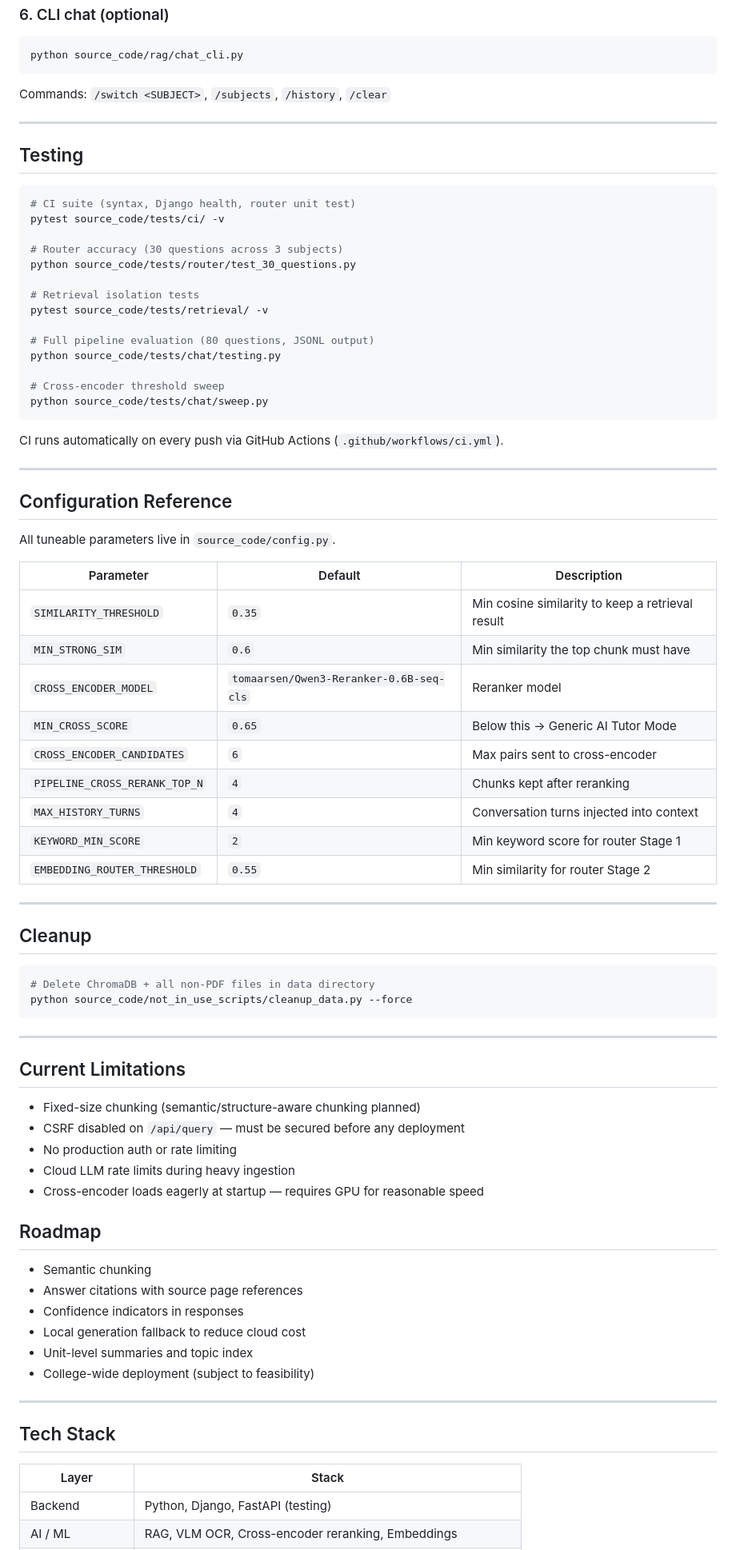
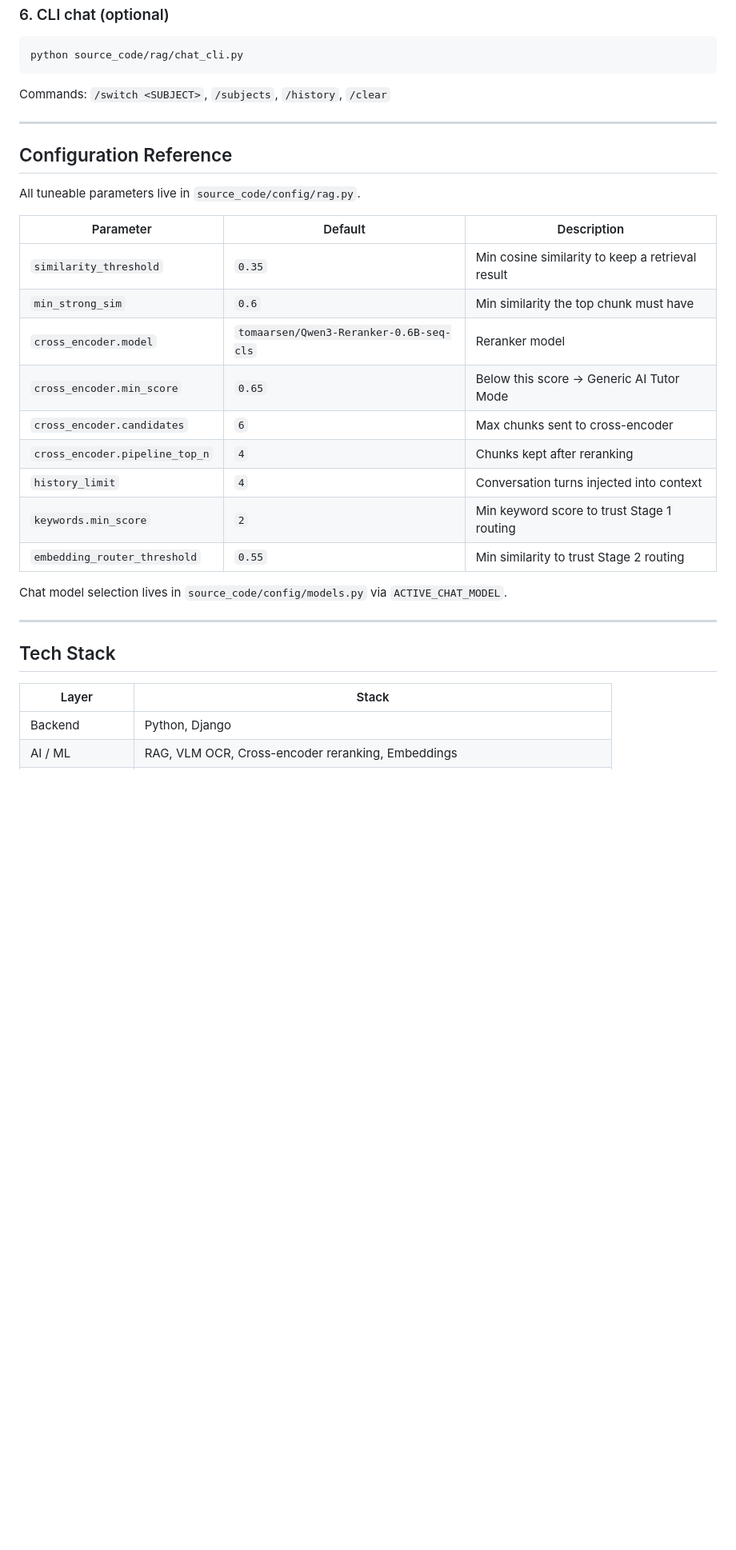
Before and after one commit to git-pratap-shrey/uniAI, a Markdown page: README.md, the part around one of its changes. Shown at 80% size. GitHub-like rendering; blank space fills up the shorter version.

````diff
--- a/README.md
+++ b/README.md
@@ -340,72 +300,23 @@ Commands: `/switch <SUBJECT>`, `/subjects`, `/history`, `/clear`
 
 ---
 
-## Testing
-
-```bash
-# CI suite (syntax, Django health, router unit test)
-pytest source_code/tests/ci/ -v
-
-# Router accuracy (30 questions across 3 subjects)
-python source_code/tests/router/test_30_questions.py
-
-# Retrieval isolation tests
-pytest source_code/tests/retrieval/ -v
-
-# Full pipeline evaluation (80 questions, JSONL output)
-python source_code/tests/chat/testing.py
-
-# Cross-encoder threshold sweep
-python source_code/tests/chat/sweep.py
-```
-
-CI runs automatically on every push via GitHub Actions (`.github/workflows/ci.yml`).
-
----
-
 ## Configuration Reference
 
-All tuneable parameters live in `source_code/config.py`.
+All tuneable parameters live in `source_code/config/rag.py`.
 
 | Parameter | Default | Description |
 |---|---|---|
-| `SIMILARITY_THRESHOLD` | `0.35` | Min cosine similarity to keep a retrieval result |
-| `MIN_STRONG_SIM` | `0.6` | Min similarity the top chunk must have |
-| `CROSS_ENCODER_MODEL` | `tomaarsen/Qwen3-Reranker-0.6B-seq-cls` | Reranker model |
-| `MIN_CROSS_SCORE` | `0.65` | Below this → Generic AI Tutor Mode |
-| `CROSS_ENCODER_CANDIDATES` | `6` | Max pairs sent to cross-encoder |
-| `PIPELINE_CROSS_RERANK_TOP_N` | `4` | Chunks kept after reranking |
-| `MAX_HISTORY_TURNS` | `4` | Conversation turns injected into context |
-| `KEYWORD_MIN_SCORE` | `2` | Min keyword score for router Stage 1 |
-| `EMBEDDING_ROUTER_THRESHOLD` | `0.55` | Min similarity for router Stage 2 |
+| `similarity_threshold` | `0.35` | Min cosine similarity to keep a retrieval result |
+| `min_strong_sim` | `0.6` | Min similarity the top chunk must have |
+| `cross_encoder.model` | `tomaarsen/Qwen3-Reranker-0.6B-seq-cls` | Reranker model |
+| `cross_encoder.min_score` | `0.65` | Below this score → Generic AI Tutor Mode |
+| `cross_encoder.candidates` | `6` | Max chunks sent to cross-encoder |
+| `cross_encoder.pipeline_top_n` | `4` | Chunks kept after reranking |
+| `history_limit` | `4` | Conversation turns injected into context |
+| `keywords.min_score` | `2` | Min keyword score to trust Stage 1 routing |
+| `embedding_router_threshold` | `0.55` | Min similarity to trust Stage 2 routing |
 
----
-
-## Cleanup
-
-```bash
-# Delete ChromaDB + all non-PDF files in data directory
-python source_code/not_in_use_scripts/cleanup_data.py --force
-```
-
----
-
-## Current Limitations
-
-- Fixed-size chunking (semantic/structure-aware chunking planned)
-- CSRF disabled on `/api/query` — must be secured before any deployment
-- No production auth or rate limiting
-- Cloud LLM rate limits during heavy ingestion
-- Cross-encoder loads eagerly at startup — requires GPU for reasonable speed
-
-## Roadmap
-
-- Semantic chunking
-- Answer citations with source page references
-- Confidence indicators in responses
-- Local generation fallback to reduce cloud cost
-- Unit-level summaries and topic index
-- College-wide deployment (subject to feasibility)
+Chat model selection lives in `source_code/config/models.py` via `ACTIVE_CHAT_MODEL`.
 
 ---
 
@@ -413,5 +324,5 @@ python source_code/not_in_use_scripts/cleanup_data.py --force
 
 | Layer | Stack |
 |---|---|
-| Backend | Python, Django, FastAPI (testing) |
+| Backend | Python, Django |
 | AI / ML | RAG, VLM OCR, Cross-encoder reranking, Embeddings |
````
Also changed, not shown: other parts of README.md (+154 -184 lines), uniAI_retrieval_architecture_log.md (+1 -0 lines).
